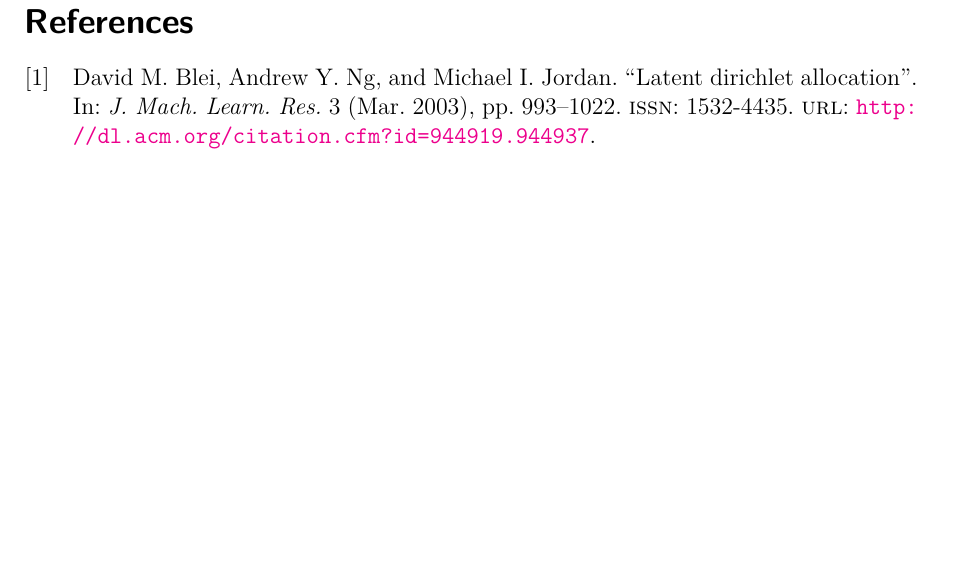
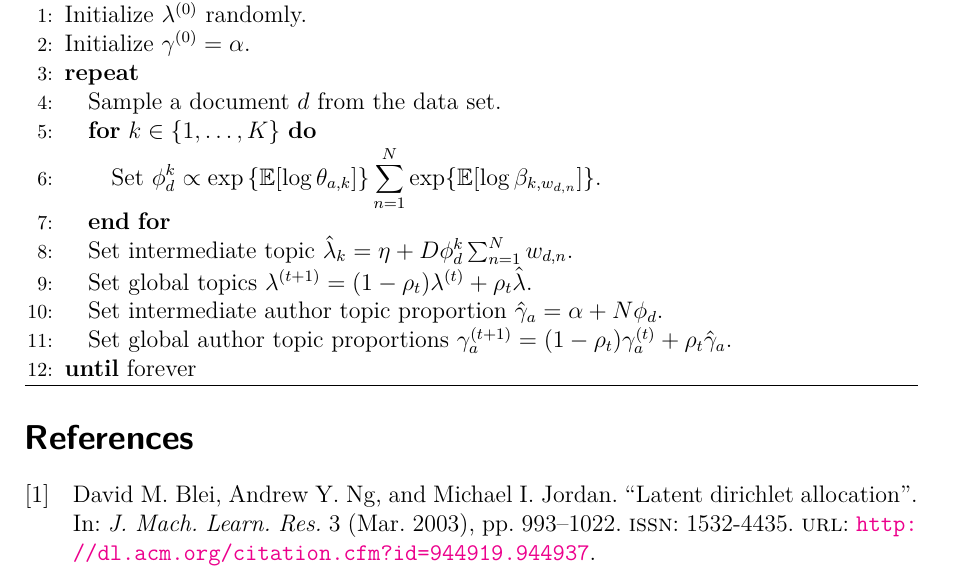
Before and after one commit to sveitser/tup, a LaTeX paper (report/COMP5213_Fall12_Report_Antony_Vosecky.tex, which reads report/TATM1_Algorithm.tex): part of page 5 of 5, cut at the place of the change, the shorter picture padded with empty space. Compiled offline with pdfLaTeX.

Commit message:
Add Tentative TATM1 Algo

```diff
--- /dev/null
+++ b/report/TATM1_Algorithm.tex
@@ -0,0 +1,23 @@
+\begin{algorithm}[tb]
+\caption{Stochastic variational inference for TATM1}
+\label{alg:stoch_tatm1}
+\begin{algorithmic}[1]
+	\STATE Initialize $\lambda^{(0)}$ randomly.
+	\STATE Initialize $\gamma^{(0)} = \alpha$.
+	\REPEAT
+		\STATE Sample a document $d$ from the data set.
+	%\STATE Initialize intermediate local topic proportion $\hat{\gamma}_d = \theta_{a}$.
+		%\REPEAT
+		\FOR {$k \in \{ 1, \ldots, K \}$}
+			\STATE Set $\displaystyle \phi^k_{d} \propto \exp{ \{ \mathbb{E}[\log \theta_{a,k}} ]\} \sum_{n=1}^{N}  \exp \{ \mathbb{E}[\log \beta_{k,w_{d,n}}] \}$.
+		\ENDFOR
+		\STATE Set intermediate topic $\hat{\lambda}_k = \eta +D \phi_d^k \sum_{n=1}^{N}{w_{d,n}}$.
+	%\UNTIL{$\hat{\gamma}_d$ converges}
+		%\STATE Set intermediate topics $\hat{\lambda} = \eta + D \sum_{n=1}^{N}{\phi_{d,n}w_{d,n}}$.
+		\STATE Set global topics $\lambda^{(t+1)} = (1 - \rho_t) \lambda^{(t)} + \rho_t \hat{\lambda}$.
+		%\STATE Set global per-author topic proportions $\gamma^{(t+1)}_a = \gamma^{(t)}_a + \hat{\gamma}_d$.
+		\STATE Set intermediate author topic proportion $\hat{\gamma}_a = \alpha +  N \phi_d$.
+		\STATE Set global author topic proportions $\gamma_a^{(t+1)} = (1 - \rho_t) \gamma_a^{(t)} + \rho_t \hat{\gamma}_a$.
+	\UNTIL{forever}
+\end{algorithmic}
+\end{algorithm}
```
Also changed, not shown: report/COMP5213_Fall12_Report_Antony_Vosecky.tex (+2 -0 lines).
